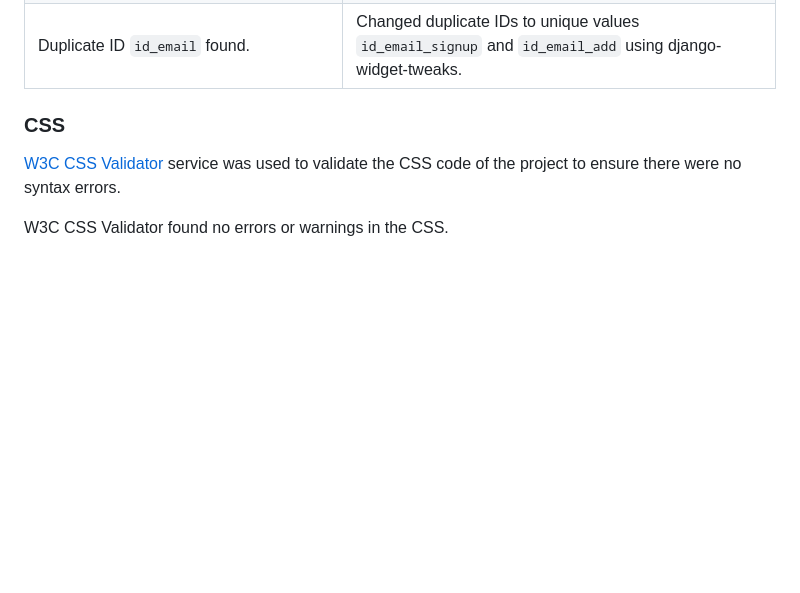
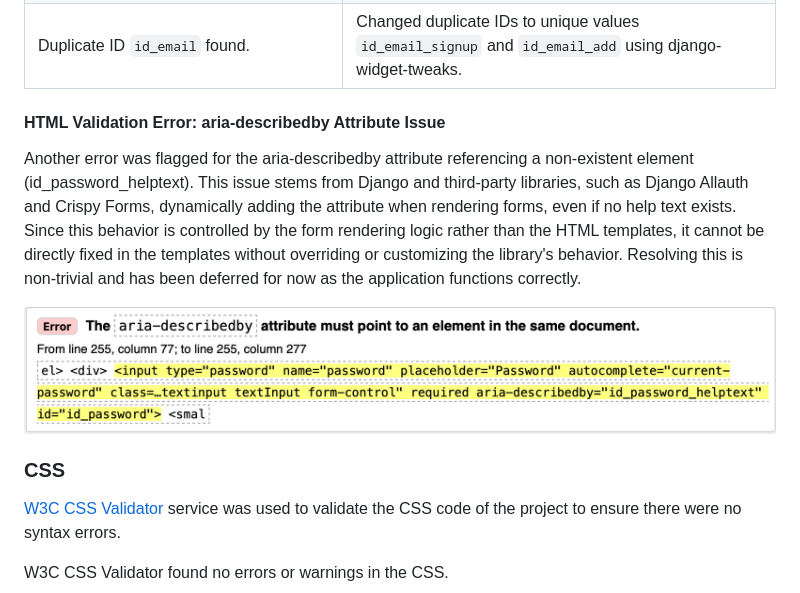
Before and after one commit to Alvor1991/PP5-Sports-Sole, a Markdown page: TESTING.md, the part around the change. Rendered like a GitHub page; pictures changed too: assets/testing_files/validation_error.png (added); blank space fills up the shorter version.

```diff
--- a/TESTING.md
+++ b/TESTING.md
@@ -174,6 +174,12 @@
 | Possible misuse of aria-label. | Removed aria-label="Search" from "fas fa-search" as it is unnecessary for purely decorative icons. |
 | Element li not allowed as child of element nav in this context. | Wrapped `<li>` elements in `<ul class="list-inline">` within nav element. |
 | Duplicate ID `id_email` found. | Changed duplicate IDs to unique values `id_email_signup` and `id_email_add` using django-widget-tweaks. |
+
+#### HTML Validation Error: aria-describedby Attribute Issue
+
+Another error was flagged for the aria-describedby attribute referencing a non-existent element (id_password_helptext). This issue stems from Django and third-party libraries, such as Django Allauth and Crispy Forms, dynamically adding the attribute when rendering forms, even if no help text exists. Since this behavior is controlled by the form rendering logic rather than the HTML templates, it cannot be directly fixed in the templates without overriding or customizing the library's behavior. Resolving this is non-trivial and has been deferred for now as the application functions correctly.
+
+![HTML validation error](assets/testing_files/validation_error.png)
 
 ### CSS
 
```
Also changed, not shown: README.md (+44 -0 lines).
